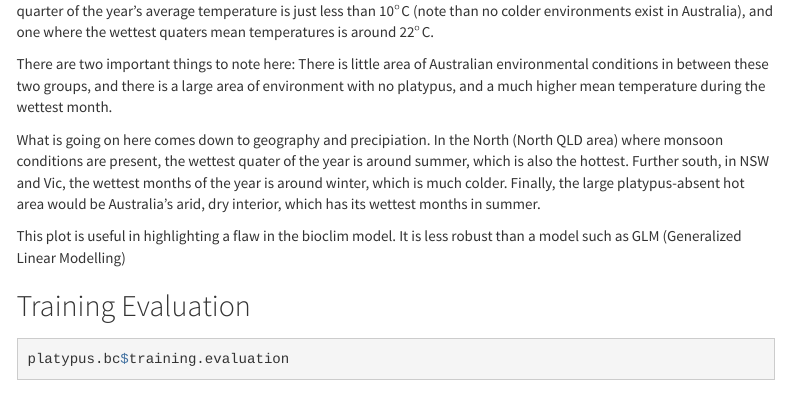
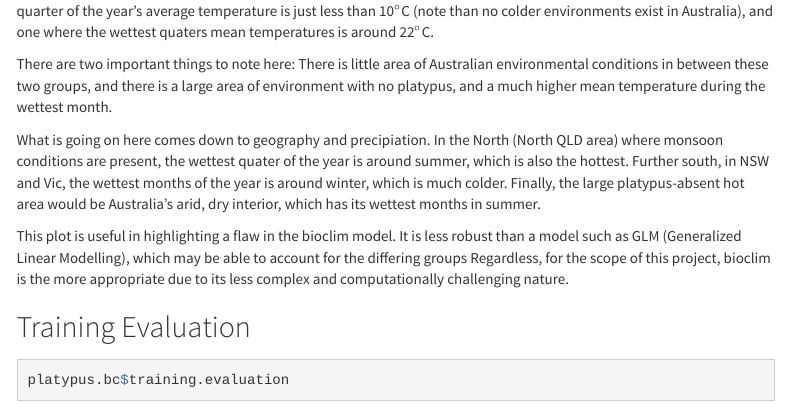
Before and after one commit to JackRicho/Platypus-ENM-Finder, an R Markdown document (final_project.Rmd): the page in a window 1100 px wide, from 10460 px down. Rendered offline with R 4.5, knitr and Pandoc, with nearby package versions; some code elsewhere in the file could not run offline; menus at the side of the page are left out; long lines of code are wrapped.

Commit message:
Finished bioclim response plot models

````diff
--- a/final_project.Rmd
+++ b/final_project.Rmd
@@ -386,7 +386,8 @@ There are two important things to note here: There is little area of Australian
 
 What is going on here comes down to geography and precipiation. In the North (North QLD area) where monsoon conditions are present, the wettest quater of the year is around summer, which is also the hottest. Further south, in NSW and Vic, the wettest months of the year is around winter, which is much colder. Finally, the large platypus-absent hot area would be Australia's arid, dry interior, which has its wettest months in summer.
 
-This plot is useful in highlighting a flaw in the bioclim model. It is less robust than a model such as GLM (Generalized Linear Modelling)
+This plot is useful in highlighting a flaw in the bioclim model. It is less robust than a model such as GLM (Generalized Linear Modelling), which may be able to account for the differing groups Regardless, for the scope of this project, bioclim is the more appropriate due to its less complex and computationally challenging nature.
+
 
 ## Training Evaluation
 ```{r}
````
